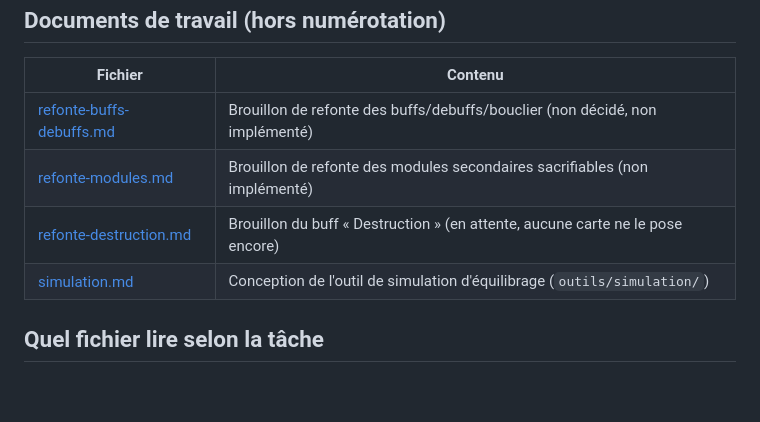
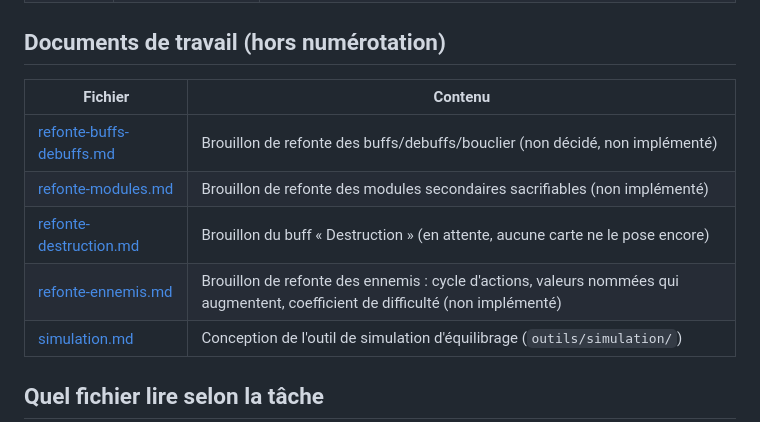
Before and after one commit to lyanaeran/tomcard, a Markdown page: specs/specs.md, the part around the change. Rendered like a GitHub page; blank space fills up the shorter version.

Commit message:
specs : refonte-ennemis.md (cycle d'actions, valeurs nommees avec augmentation, coefficient, Miroir)
Co-Authored-By: Claude Opus 5.5 <noreply@anthropic.com>

```diff
--- a/specs/specs.md
+++ b/specs/specs.md
@@ -37,6 +37,7 @@ Un deckbuilder roguelike inspiré de Slay the Spire, où le joueur incarne un va
 | [refonte-buffs-debuffs.md](refonte-buffs-debuffs.md) | Brouillon de refonte des buffs/debuffs/bouclier (non décidé, non implémenté) |
 | [refonte-modules.md](refonte-modules.md) | Brouillon de refonte des modules secondaires sacrifiables (non implémenté) |
 | [refonte-destruction.md](refonte-destruction.md) | Brouillon du buff « Destruction » (en attente, aucune carte ne le pose encore) |
+| [refonte-ennemis.md](refonte-ennemis.md) | Brouillon de refonte des ennemis : cycle d'actions, valeurs nommées qui augmentent, coefficient de difficulté (non implémenté) |
 | [simulation.md](simulation.md) | Conception de l'outil de simulation d'équilibrage (`outils/simulation/`) |
 
 ## Quel fichier lire selon la tâche
```
Also changed, not shown: specs/refonte-ennemis.md (added, +167 -0 lines).
